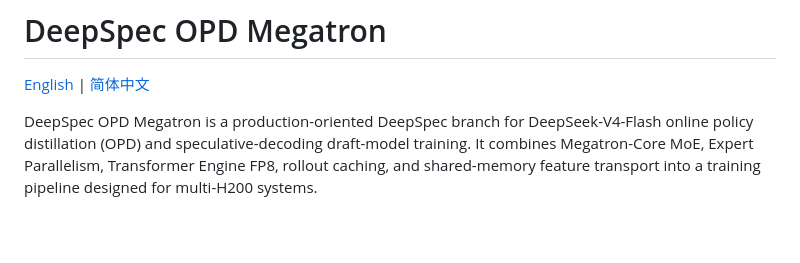
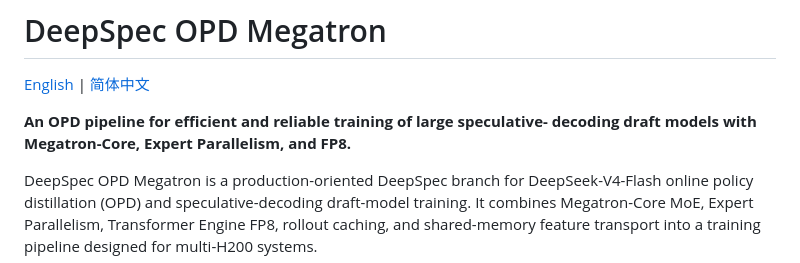
Before and after one commit to Kedaya66/deepspec-opd-megatron, a Markdown page: README.md, the part around the change. GitHub-like rendering; blank space fills up the shorter version.

Commit message:
docs: highlight core project feature

```diff
--- a/README.md
+++ b/README.md
@@ -1,6 +1,9 @@
 # DeepSpec OPD Megatron
 
 [English](./README.md) | [简体中文](./README_zh.md)
+
+**An OPD pipeline for efficient and reliable training of large speculative-
+decoding draft models with Megatron-Core, Expert Parallelism, and FP8.**
 
 DeepSpec OPD Megatron is a production-oriented DeepSpec branch for
 DeepSeek-V4-Flash online policy distillation (OPD) and speculative-decoding
```
Also changed, not shown: README_zh.md (+2 -0 lines).
